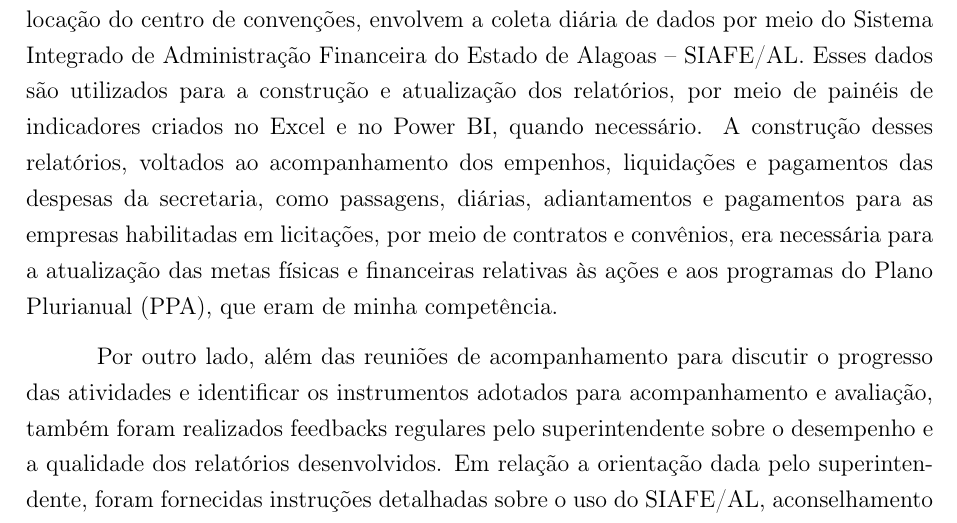
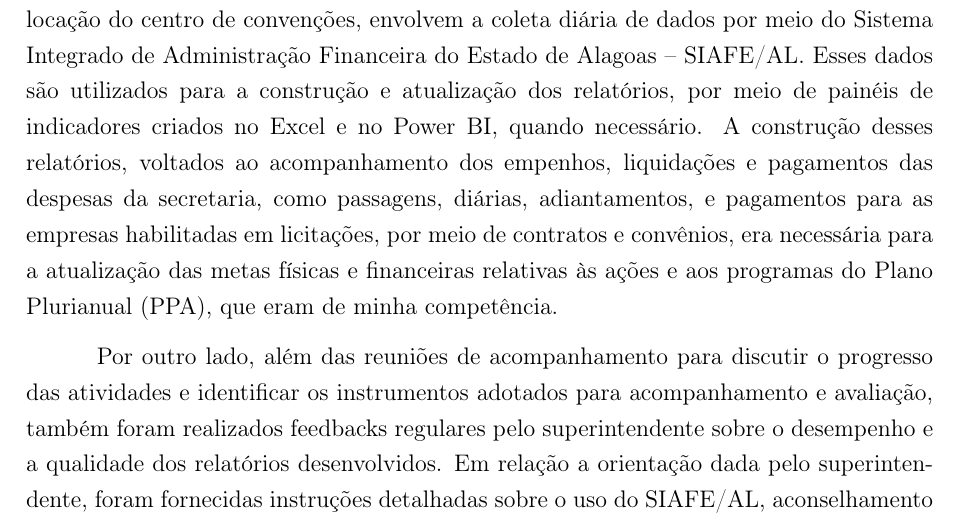
Before and after one commit to Alotrpyco/relatorio-de-estagio-SETUR-AL, a LaTeX document (Arquivos/arquivo.tex): part of page 3 of 4, cut so that both start at the same text. Compiled offline with pdfLaTeX.

Commit message:
Update arquivo.tex

```diff
--- a/Arquivos/arquivo.tex
+++ b/Arquivos/arquivo.tex
@@ -97,7 +97,7 @@
 	envolvem a coleta diária de dados por meio do Sistema Integrado de Administração Financeira do Estado de Alagoas – SIAFE/AL.
 	Esses dados são utilizados para a construção e atualização dos relatórios, por meio de painéis de indicadores criados no Excel e no Power BI,
 	quando necessário. A construção desses relatórios, voltados ao acompanhamento dos empenhos, liquidações e
-	pagamentos das despesas da secretaria, como passagens, diárias, adiantamentos e pagamentos para as empresas
+	pagamentos das despesas da secretaria, como passagens, diárias, adiantamentos, e pagamentos para as empresas
 	habilitadas em licitações, por meio de contratos e convênios, era necessária para a atualização das metas
  	físicas e financeiras relativas às ações e aos programas do Plano Plurianual (PPA), que eram de minha competência.
 
```
